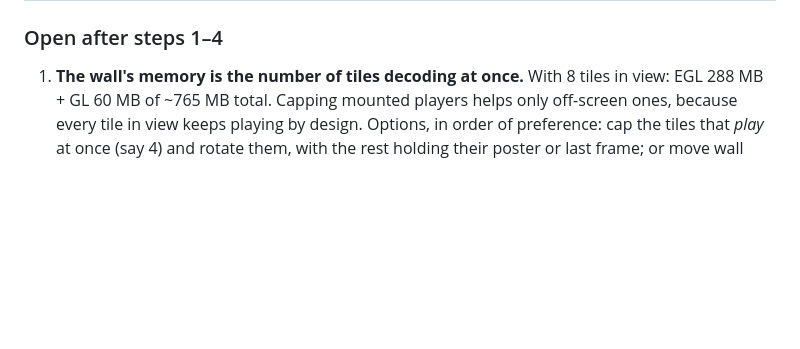
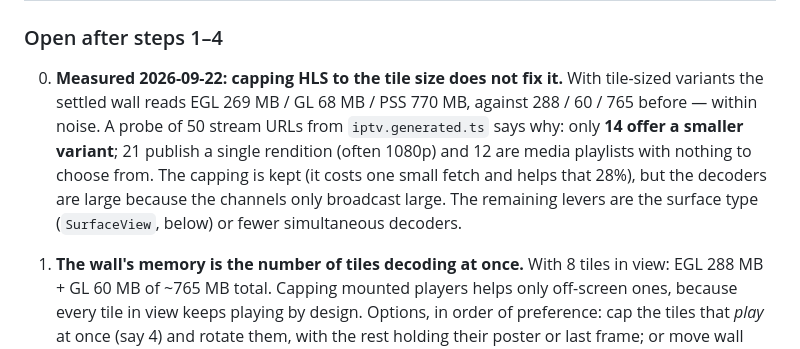
Before and after one commit to CH6RIZARD/the-void, a Markdown page: PERFORMANCE_AUDIT.md, the part around the change. Drawn GitHub-style; blank space fills up the shorter version.

Commit message:
Audit: tile-sized variants measured; most wall streams have only one rendition
Co-Authored-By: Claude Opus 5 (1M context) <noreply@anthropic.com>

```diff
--- a/PERFORMANCE_AUDIT.md
+++ b/PERFORMANCE_AUDIT.md
@@ -296,6 +296,8 @@ Test phone: Helio P35 (MT6765), Android 11, 4 GB class, announces as SM-S938B. T
 
 ### Open after steps 1–4
 
+0. **Measured 2026-09-22: capping HLS to the tile size does not fix it.** With tile-sized variants the settled wall reads EGL 269 MB / GL 68 MB / PSS 770 MB, against 288 / 60 / 765 before — within noise. A probe of 50 stream URLs from `iptv.generated.ts` says why: only **14 offer a smaller variant**; 21 publish a single rendition (often 1080p) and 12 are media playlists with nothing to choose from. The capping is kept (it costs one small fetch and helps that 28%), but the decoders are large because the channels only broadcast large. The remaining levers are the surface type (`SurfaceView`, below) or fewer simultaneous decoders.
+
 1. **The wall's memory is the number of tiles decoding at once.** With 8 tiles in view: EGL 288 MB + GL 60 MB of ~765 MB total. Capping mounted players helps only off-screen ones, because every tile in view keeps playing by design. Options, in order of preference: cap the tiles that *play* at once (say 4) and rotate them, with the rest holding their poster or last frame; or move wall tiles to a `SurfaceView` (video composited outside the app's EGL memory, but it breaks rounded corners, overlay z-order and the colour-bar check); expo-video exposes no way to force a lower-resolution track (`videoTrack` is read-only).
 2. **Fresh install has no feed.** After `adb uninstall`, the app sits on "SCANNING VERIFIED PUBLIC SOURCES…" indefinitely with the network fine — the failure mode P0-8 predicts (no request has a deadline). Step 5.
 3. **The body-signals consent sheet reappears on every launch** once app data is cleared, and it renders over everything while the screens behind it stay in the accessibility tree.
```
